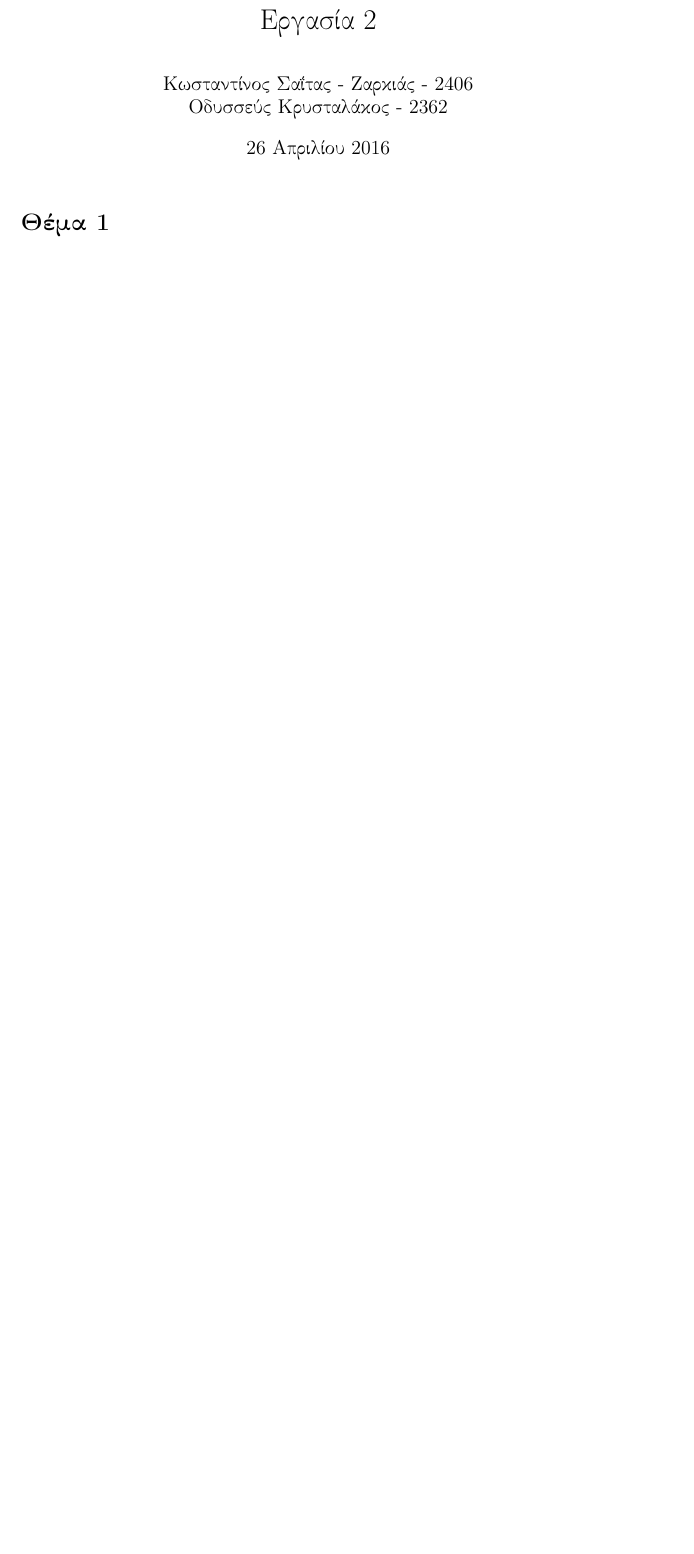
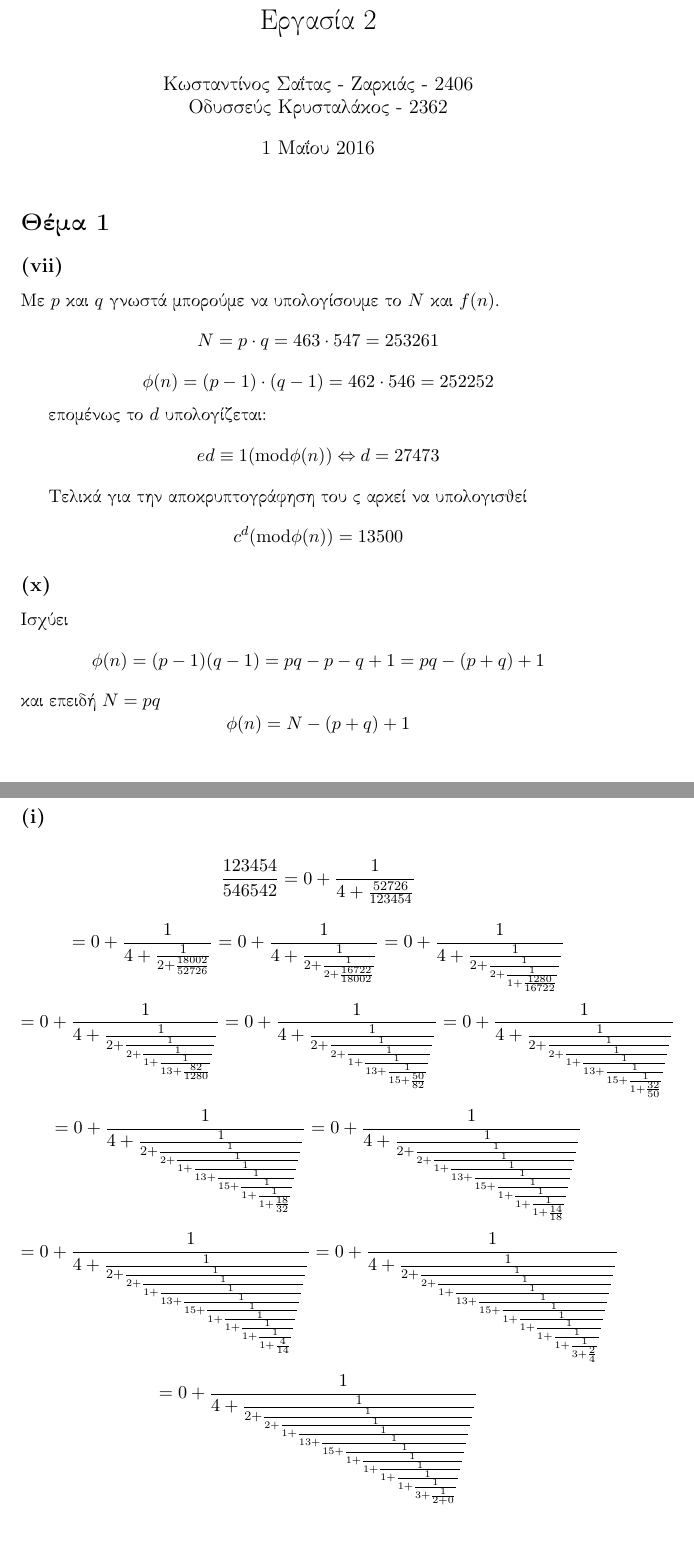
Before and after one commit to OdysseasKr/Crypto-Project2, a LaTeX document (Document/document.tex): part of page 1 of 7 before the commit and two parts of pages 1 and 5 of 7 after it, the two joined at a grey line, cut so that both start at the same text, the shorter picture padded with empty space. The pictures show the PDF file Document/document.pdf that the author committed with the source.

Commit message:
Moving on

```diff
--- a/Document/document.tex
+++ b/Document/document.tex
@@ -37,8 +37,23 @@
 
 % ===== Θέμα 1 =====
 \section*{Θέμα 1}
+\subsection*{({\lt vii})}
+Με $p$ και $q$ γνωστά μπορούμε να υπολογίσουμε το $N$ και $φ(n)$.
+\[N = p \cdot q = 463 \cdot 547 = 253261\]
+\[\phi(n) = (p-1)\cdot(q-1) = 462 \cdot 546 = 252252\]
+
+επομένως το $d$ υπολογίζεται:
+\[ed\equiv1(\textrm{\lt mod} \phi(n)) \Leftrightarrow d = 27473 \]
+
+Τελικά για την αποκρυπτογράφηση του c αρκεί να υπολογισθεί
+\[ c^d (\textrm{\lt mod} \phi(n)) = 13500\]
 
 
+\subsection*{({\lt x})}
+Ισχύει
+\[\phi(n) = (p-1)(q-1) = pq - p - q + 1 = pq - (p+q) + 1\]
+και επειδή $N = pq$
+\[\phi(n) = N - (p+q) + 1\]
 \newpage
 
 
@@ -79,7 +94,13 @@
 \newpage
 % ===== Θέμα 6 =====
 \section*{Θέμα 6}
-
+\subsection*{({\lt i})}
+\[{123454 \over 546542} = {0 + {1 \over {4 + {52726 \over 123454}}}}\]
+\[ = {0 + {1 \over {4 + {1 \over {2 + {18002 \over 52726}}}}}}} = {0 + {1 \over {4 + {1 \over {2 + { 1 \over {2 + {16722 \over 18002}}}}}}}}} = {0 + {1 \over {4 + {1 \over {2 + { 1 \over {2 + {1 \over {1 + {1280 \over 16722}}}}}}}}}}}\]
+\[ = {0 + {1 \over {4 + {1 \over {2 + { 1 \over {2 + {1 \over {1 + {1 \over {13 + {82 \over 1280}}}}}}}}}}}}} = {0 + {1 \over {4 + {1 \over {2 + { 1 \over {2 + {1 \over {1 + {1 \over {13 + {1 \over {15 + {50 \over 82}}}}}}}}}}}}}}}} = {0 + {1 \over {4 + {1 \over {2 + { 1 \over {2 + {1 \over {1 + {1 \over {13 + {1 \over {15 + {1 \over {1+ {32 \over 50}}}}}}}}}}}}}}}}}}\]
+\[ = {0 + {1 \over {4 + {1 \over {2 + { 1 \over {2 + {1 \over {1 + {1 \over {13 + {1 \over {15 + {1 \over {1+ {1 \over {1 + {18 \over 32}}}}}}}}}}}}}}}}}}}} = {0 + {1 \over {4 + {1 \over {2 + { 1 \over {2 + {1 \over {1 + {1 \over {13 + {1 \over {15 + {1 \over {1+ {1 \over {1 + {1 \over {1 + {14\over 18}}}}}}}}}}}}}}}}}}}}}} \]
+\[ = {0 + {1 \over {4 + {1 \over {2 + { 1 \over {2 + {1 \over {1 + {1 \over {13 + {1 \over {15 + {1 \over {1+ {1 \over {1 + {1 \over {1 + {1 \over {1+ {4 \over 14}}}}}}}}}}}}}}}}}}}}}}}} = {0 + {1 \over {4 + {1 \over {2 + { 1 \over {2 + {1 \over {1 + {1 \over {13 + {1 \over {15 + {1 \over {1+ {1 \over {1 + {1 \over {1 + {1 \over {1+ {1 \over {3 + {2\over 4}}}}}}}}}}}}}}}}}}}}}}}}}} \]
+\[ = {0 + {1 \over {4 + {1 \over {2 + { 1 \over {2 + {1 \over {1 + {1 \over {13 + {1 \over {15 + {1 \over {1+ {1 \over {1 + {1 \over {1 + {1 \over {1+ {1 \over {3 + {1\over {2 + 0}}}}}}}}}}}}}}}}}}}}}}}}}}} \]
 \newpage
 
 
```
Also changed, not shown: Document/document.pdf.
